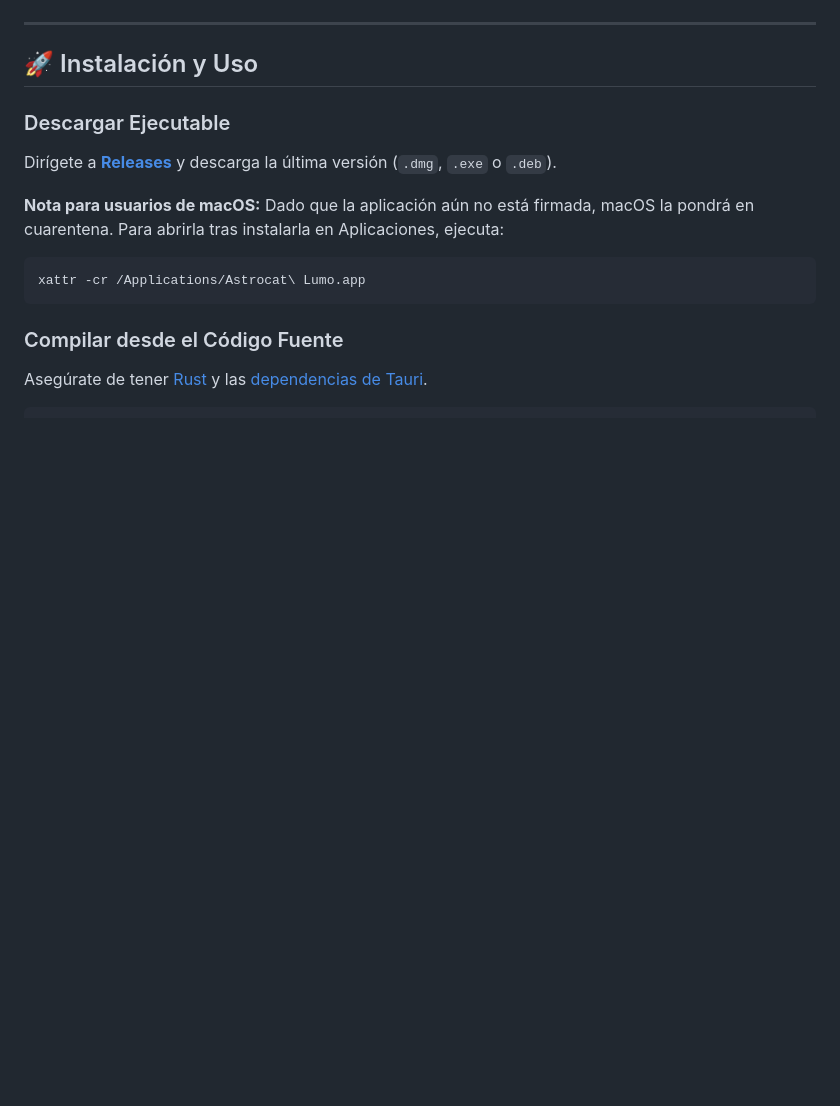
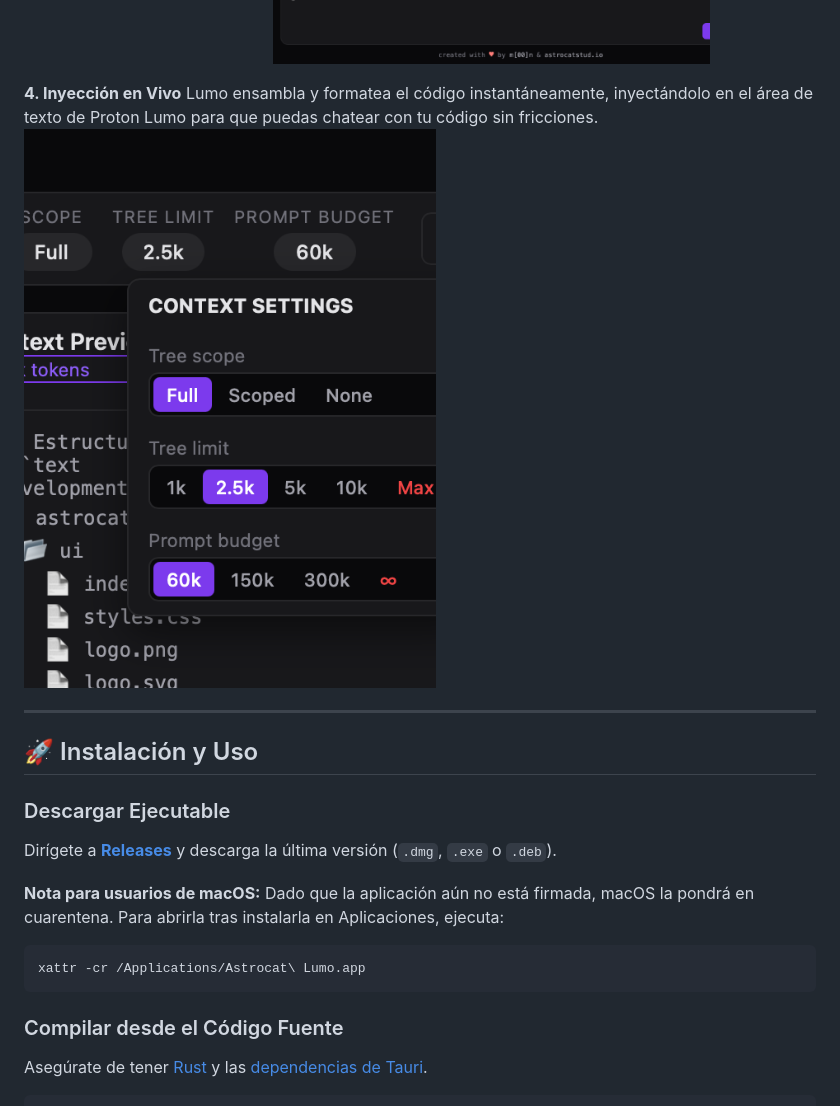
Before and after one commit to PabloWenger/astrocat-lumo, a Markdown page: README.md, the part around the change. Drawn GitHub-style; pictures changed too: ui/case_3.png, ui/case_4.png (added); blank space fills up the shorter version.

Commit message:
docs: crop screenshots to focus on astrocat ui and add injection example

```diff
--- a/README.md
+++ b/README.md
@@ -29,6 +29,10 @@ Genera un árbol topológico inteligente (`🌿 Scoped`) que se recorta para mos
 Barra de progreso visual que monitorea constantemente los caracteres leídos y los tokens estimados frente a tu límite configurado, alertando visualmente si te acercas al presupuesto máximo.
 ![Token limits](ui/case_3.png)
 
+**4. Inyección en Vivo**
+Lumo ensambla y formatea el código instantáneamente, inyectándolo en el área de texto de Proton Lumo para que puedas chatear con tu código sin fricciones.
+![Live Injection](ui/case_4.png)
+
 ---
 
 ## 🚀 Instalación y Uso
```
Also changed, not shown: ui/case_1.png, ui/case_2.png.
